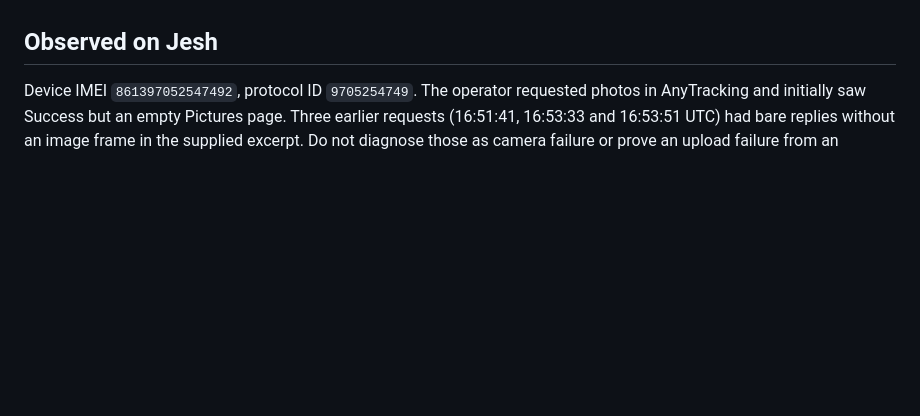
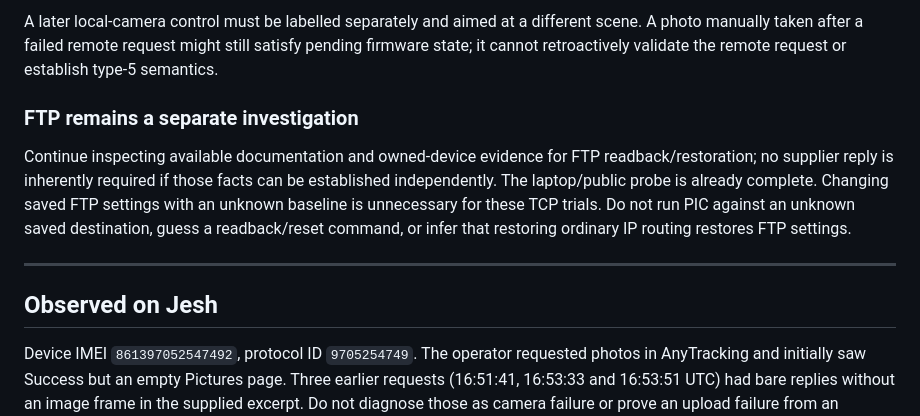
Before and after one commit to vikrav14/guardian, a Markdown page: docs/testing/photo-reference-capture.md, the part around one of its changes. GitHub-like rendering; blank space fills up the shorter version.

Commit message:
docs(photo): continue independent watch-state investigation

```diff
--- a/docs/testing/photo-reference-capture.md
+++ b/docs/testing/photo-reference-capture.md
@@ -5,3 +90,19 @@ Wiki cannot be updated through the available repository connector.
+A later local-camera control must be labelled separately and aimed at a
+different scene. A photo manually taken after a failed remote request might
+still satisfy pending firmware state; it cannot retroactively validate the
+remote request or establish type-5 semantics.
+
+### FTP remains a separate investigation
+
+Continue inspecting available documentation and owned-device evidence for FTP
+readback/restoration; no supplier reply is inherently required if those facts
+can be established independently. The laptop/public probe is already complete.
+Changing saved FTP settings with an unknown baseline is unnecessary for these
+TCP trials. Do not run PIC against an unknown saved destination, guess a
+readback/reset command, or infer that restoring ordinary IP routing restores
+FTP settings.
+
+---
 
 ## Observed on Jesh
 
```
Also changed, not shown: other parts of docs/testing/photo-reference-capture.md (+85 -0 lines).
